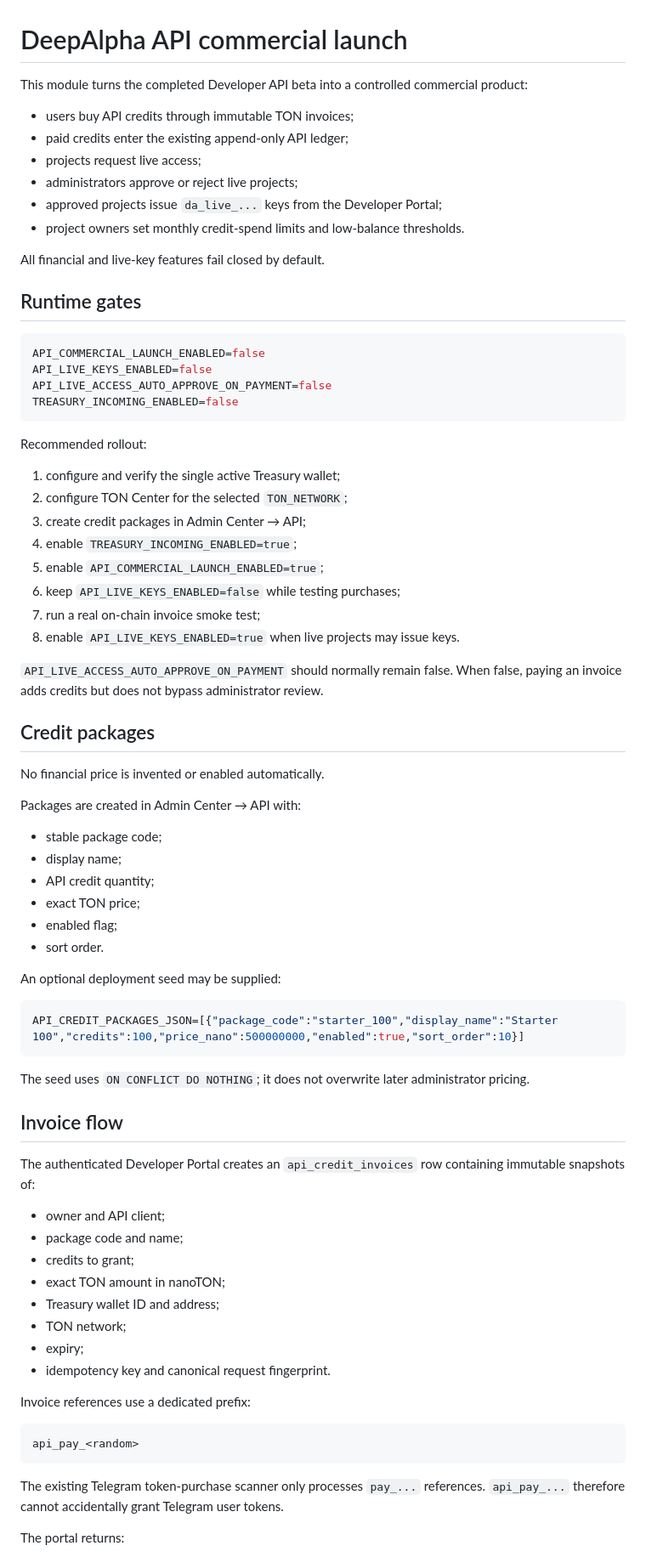
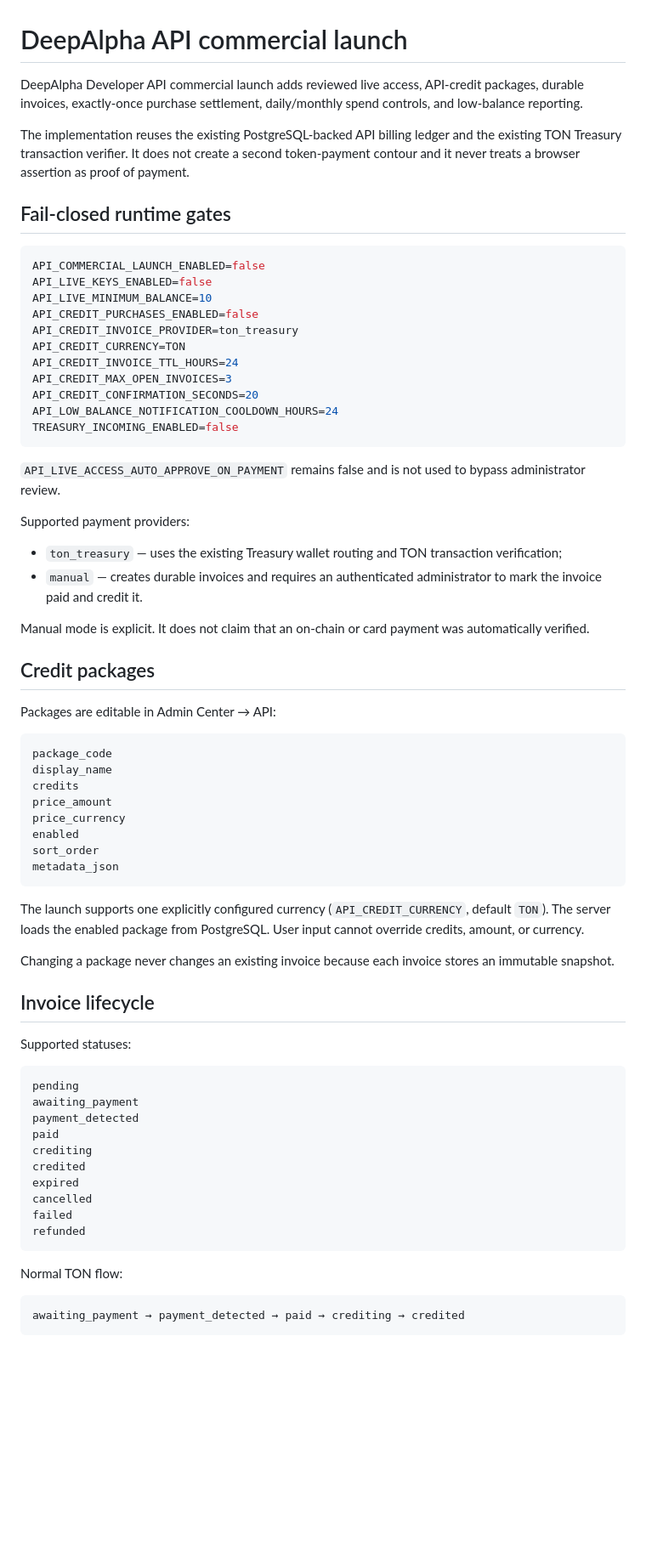
Before and after one commit to SergeyTo95/deepalpha-bot, a Markdown page: docs/api_commercial_launch.md, the part around one of its changes. Shown at 85% size. GitHub-like rendering; blank space fills up the shorter version.

Commit message:
Document live API commercial launch lifecycle

````diff
--- a/docs/api_commercial_launch.md
+++ b/docs/api_commercial_launch.md
@@ -1,79 +1,73 @@
 # DeepAlpha API commercial launch
 
-This module turns the completed Developer API beta into a controlled commercial product:
+DeepAlpha Developer API commercial launch adds reviewed live access, API-credit packages, durable invoices, exactly-once purchase settlement, daily/monthly spend controls, and low-balance reporting.
 
-- users buy API credits through immutable TON invoices;
-- paid credits enter the existing append-only API ledger;
-- projects request live access;
-- administrators approve or reject live projects;
-- approved projects issue `da_live_...` keys from the Developer Portal;
-- project owners set monthly credit-spend limits and low-balance thresholds.
+The implementation reuses the existing PostgreSQL-backed API billing ledger and the existing TON Treasury transaction verifier. It does not create a second token-payment contour and it never treats a browser assertion as proof of payment.
 
-All financial and live-key features fail closed by default.
-
-## Runtime gates
+## Fail-closed runtime gates
 
 ```env
 API_COMMERCIAL_LAUNCH_ENABLED=false
 API_LIVE_KEYS_ENABLED=false
-API_LIVE_ACCESS_AUTO_APPROVE_ON_PAYMENT=false
+API_LIVE_MINIMUM_BALANCE=10
+API_CREDIT_PURCHASES_ENABLED=false
+API_CREDIT_INVOICE_PROVIDER=ton_treasury
+API_CREDIT_CURRENCY=TON
+API_CREDIT_INVOICE_TTL_HOURS=24
+API_CREDIT_MAX_OPEN_INVOICES=3
+API_CREDIT_CONFIRMATION_SECONDS=20
+API_LOW_BALANCE_NOTIFICATION_COOLDOWN_HOURS=24
 TREASURY_INCOMING_ENABLED=false
 ```
 
-Recommended rollout:
+`API_LIVE_ACCESS_AUTO_APPROVE_ON_PAYMENT` remains false and is not used to bypass administrator review.
 
-1. configure and verify the single active Treasury wallet;
-2. configure TON Center for the selected `TON_NETWORK`;
-3. create credit packages in Admin Center → API;
-4. enable `TREASURY_INCOMING_ENABLED=true`;
-5. enable `API_COMMERCIAL_LAUNCH_ENABLED=true`;
-6. keep `API_LIVE_KEYS_ENABLED=false` while testing purchases;
-7. run a real on-chain invoice smoke test;
-8. enable `API_LIVE_KEYS_ENABLED=true` when live projects may issue keys.
+Supported payment providers:
 
-`API_LIVE_ACCESS_AUTO_APPROVE_ON_PAYMENT` should normally remain false. When false, paying an invoice adds credits but does not bypass administrator review.
+- `ton_treasury` — uses the existing Treasury wallet routing and TON transaction verification;
+- `manual` — creates durable invoices and requires an authenticated administrator to mark the invoice paid and credit it.
+
+Manual mode is explicit. It does not claim that an on-chain or card payment was automatically verified.
 
 ## Credit packages
 
-No financial price is invented or enabled automatically.
+Packages are editable in Admin Center → API:
 
-Packages are created in Admin Center → API with:
-
-- stable package code;
-- display name;
-- API credit quantity;
-- exact TON price;
-- enabled flag;
-- sort order.
-
-An optional deployment seed may be supplied:
-
-```env
-API_CREDIT_PACKAGES_JSON=[{"package_code":"starter_100","display_name":"Starter 100","credits":100,"price_nano":500000000,"enabled":true,"sort_order":10}]
+```text
+package_code
+display_name
+credits
+price_amount
+price_currency
+enabled
+sort_order
+metadata_json
 ```
 
-The seed uses `ON CONFLICT DO NOTHING`; it does not overwrite later administrator pricing.
+The launch supports one explicitly configured currency (`API_CREDIT_CURRENCY`, default `TON`). The server loads the enabled package from PostgreSQL. User input cannot override credits, amount, or currency.
 
-## Invoice flow
+Changing a package never changes an existing invoice because each invoice stores an immutable snapshot.
 
-The authenticated Developer Portal creates an `api_credit_invoices` row containing immutable snapshots of:
+## Invoice lifecycle
 
-- owner and API client;
-- package code and name;
-- credits to grant;
-- exact TON amount in nanoTON;
-- Treasury wallet ID and address;
-- TON network;
-- expiry;
-- idempotency key and canonical request fingerprint.
-
-Invoice references use a dedicated prefix:
+Supported statuses:
 
 ```text
-api_pay_<random>
+pending
+awaiting_payment
+payment_detected
+paid
+crediting
+credited
+expired
+cancelled
+failed
+refunded
 ```
 
-The existing Telegram token-purchase scanner only processes `pay_...` references. `api_pay_...` therefore cannot accidentally grant Telegram user tokens.
+Normal TON flow:
 
-The portal returns:
+```text
+awaiting_payment → payment_detected → paid → crediting → credited
+```
 
````
Also changed, not shown: other parts of docs/api_commercial_launch.md (+185 -140 lines).
